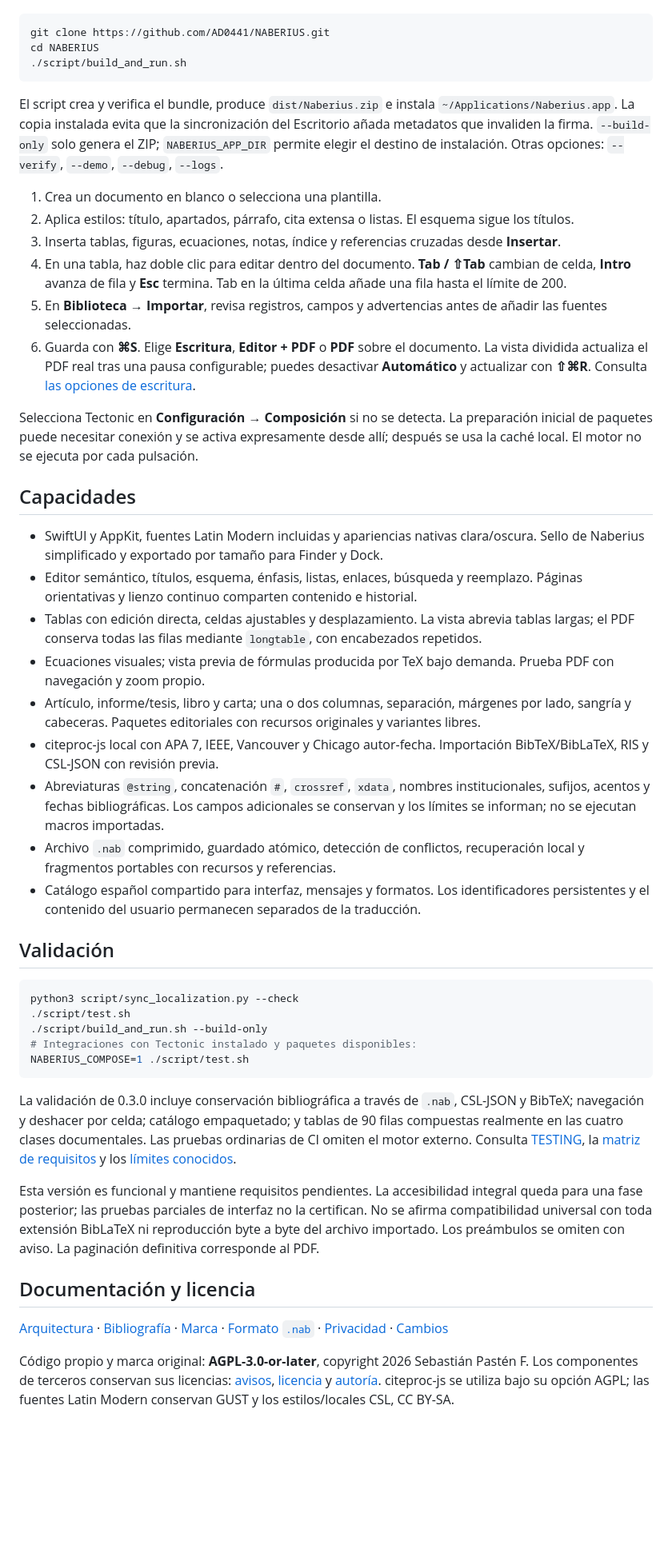
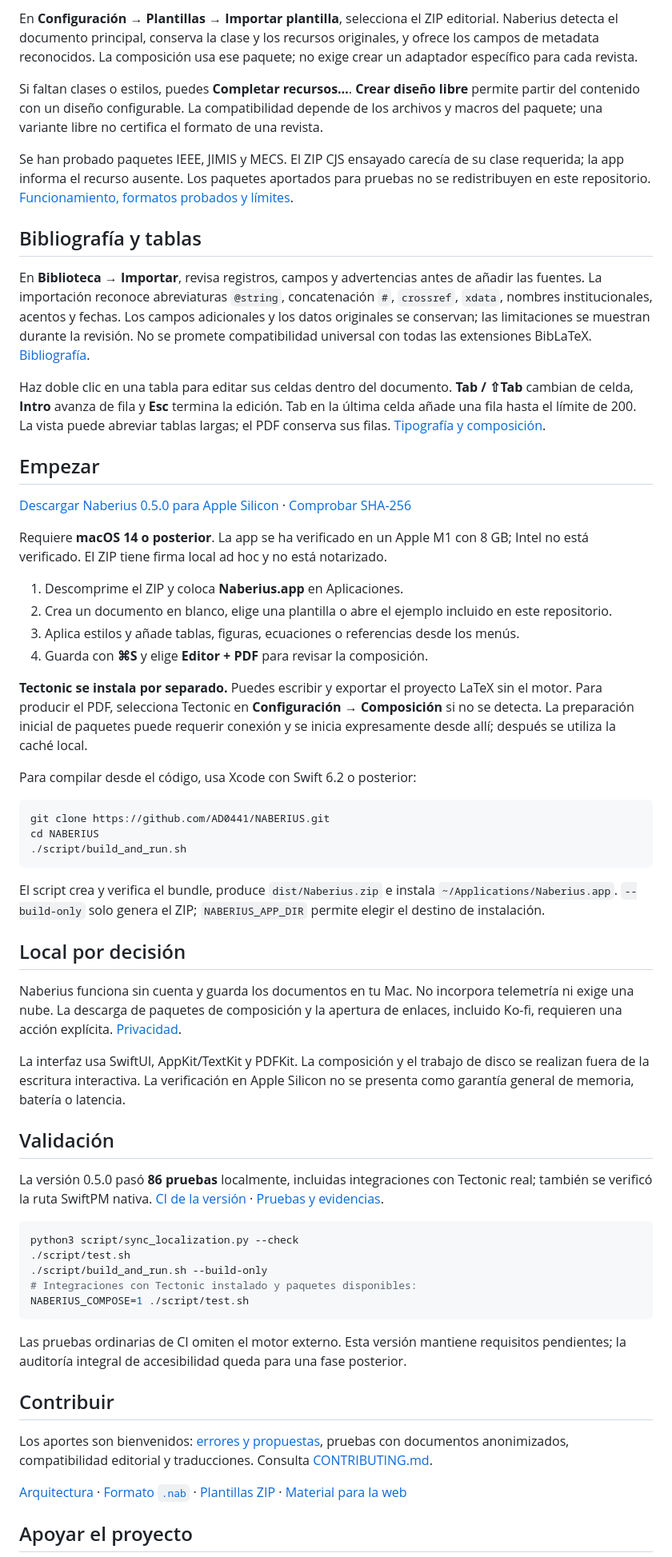
Before and after one commit to AD0441/NABERIUS, a Markdown page: README.md, the part around one of its changes. Shown at 80% size. Rendered like a GitHub page; blank space fills up the shorter version.

````diff
--- a/README.md
+++ b/README.md
@@ -37,3 +65,29 @@ Con Xcode y Swift 6.2 o posterior:
+En **Configuración → Plantillas → Importar plantilla**, selecciona el ZIP editorial. Naberius detecta el documento principal, conserva la clase y los recursos originales, y ofrece los campos de metadata reconocidos. La composición usa ese paquete; no exige crear un adaptador específico para cada revista.
+
+Si faltan clases o estilos, puedes **Completar recursos…**. **Crear diseño libre** permite partir del contenido con un diseño configurable. La compatibilidad depende de los archivos y macros del paquete; una variante libre no certifica el formato de una revista.
+
+Se han probado paquetes IEEE, JIMIS y MECS. El ZIP CJS ensayado carecía de su clase requerida; la app informa el recurso ausente. Los paquetes aportados para pruebas no se redistribuyen en este repositorio. [Funcionamiento, formatos probados y límites](docs/TEMPLATE_PACKAGES.md).
+
+## Bibliografía y tablas
+
+En **Biblioteca → Importar**, revisa registros, campos y advertencias antes de añadir las fuentes. La importación reconoce abreviaturas `@string`, concatenación `#`, `crossref`, `xdata`, nombres institucionales, acentos y fechas. Los campos adicionales y los datos originales se conservan; las limitaciones se muestran durante la revisión. No se promete compatibilidad universal con todas las extensiones BibLaTeX. [Bibliografía](docs/BIBLIOGRAPHY.md).
+
+Haz doble clic en una tabla para editar sus celdas dentro del documento. **Tab / ⇧Tab** cambian de celda, **Intro** avanza de fila y **Esc** termina la edición. Tab en la última celda añade una fila hasta el límite de 200. La vista puede abreviar tablas largas; el PDF conserva sus filas. [Tipografía y composición](docs/TYPESETTING.md).
+
+## Empezar
+
+[Descargar Naberius 0.5.0 para Apple Silicon](https://github.com/AD0441/NABERIUS/releases/tag/v0.5.0) · [Comprobar SHA-256](https://github.com/AD0441/NABERIUS/releases/download/v0.5.0/Naberius.zip.sha256)
+
+Requiere **macOS 14 o posterior**. La app se ha verificado en un Apple M1 con 8 GB; Intel no está verificado. El ZIP tiene firma local ad hoc y no está notarizado.
+
+1. Descomprime el ZIP y coloca **Naberius.app** en Aplicaciones.
+2. Crea un documento en blanco, elige una plantilla o abre el ejemplo incluido en este repositorio.
+3. Aplica estilos y añade tablas, figuras, ecuaciones o referencias desde los menús.
+4. Guarda con **⌘S** y elige **Editor + PDF** para revisar la composición.
+
+**Tectonic se instala por separado.** Puedes escribir y exportar el proyecto LaTeX sin el motor. Para producir el PDF, selecciona Tectonic en **Configuración → Composición** si no se detecta. La preparación inicial de paquetes puede requerir conexión y se inicia expresamente desde allí; después se utiliza la caché local.
+
+Para compilar desde el código, usa Xcode con Swift 6.2 o posterior:
 
 ```sh
 git clone https://github.com/AD0441/NABERIUS.git
@@ -41,30 +95,17 @@ cd NABERIUS
 ./script/build_and_run.sh
 ```
 
-El script crea y verifica el bundle, produce `dist/Naberius.zip` e instala `~/Applications/Naberius.app`. La copia instalada evita que la sincronización del Escritorio añada metadatos que invaliden la firma. `--build-only` solo genera el ZIP; `NABERIUS_APP_DIR` permite elegir el destino de instalación. Otras opciones: `--verify`, `--demo`, `--debug`, `--logs`.
+El script crea y verifica el bundle, produce `dist/Naberius.zip` e instala `~/Applications/Naberius.app`. `--build-only` solo genera el ZIP; `NABERIUS_APP_DIR` permite elegir el destino de instalación.
 
-1. Crea un documento en blanco o selecciona una plantilla.
-2. Aplica estilos: título, apartados, párrafo, cita extensa o listas. El esquema sigue los títulos.
-3. Inserta tablas, figuras, ecuaciones, notas, índice y referencias cruzadas desde **Insertar**.
-4. En una tabla, haz doble clic para editar dentro del documento. **Tab / ⇧Tab** cambian de celda, **Intro** avanza de fila y **Esc** termina. Tab en la última celda añade una fila hasta el límite de 200.
-5. En **Biblioteca → Importar**, revisa registros, campos y advertencias antes de añadir las fuentes seleccionadas.
-6. Guarda con **⌘S**. Elige **Escritura**, **Editor + PDF** o **PDF** sobre el documento. La vista dividida actualiza el PDF real tras una pausa configurable; puedes desactivar **Automático** y actualizar con **⇧⌘R**. Consulta [las opciones de escritura](docs/EDITOR_MODES.md).
+## Local por decisión
 
-Selecciona Tectonic en **Configuración → Composición** si no se detecta. La preparación inicial de paquetes puede necesitar conexión y se activa expresamente desde allí; después se usa la caché local. El motor no se ejecuta por cada pulsación.
+Naberius funciona sin cuenta y guarda los documentos en tu Mac. No incorpora telemetría ni exige una nube. La descarga de paquetes de composición y la apertura de enlaces, incluido Ko-fi, requieren una acción explícita. [Privacidad](docs/PRIVACY.md).
 
-## Capacidades
-
-- SwiftUI y AppKit, fuentes Latin Modern incluidas y apariencias nativas clara/oscura. Sello de Naberius simplificado y exportado por tamaño para Finder y Dock.
-- Editor semántico, títulos, esquema, énfasis, listas, enlaces, búsqueda y reemplazo. Páginas orientativas y lienzo continuo comparten contenido e historial.
-- Tablas con edición directa, celdas ajustables y desplazamiento. La vista abrevia tablas largas; el PDF conserva todas las filas mediante `longtable`, con encabezados repetidos.
-- Ecuaciones visuales; vista previa de fórmulas producida por TeX bajo demanda. Prueba PDF con navegación y zoom propio.
-- Artículo, informe/tesis, libro y carta; una o dos columnas, separación, márgenes por lado, sangría y cabeceras. Paquetes editoriales con recursos originales y variantes libres.
-- citeproc-js local con APA 7, IEEE, Vancouver y Chicago autor-fecha. Importación BibTeX/BibLaTeX, RIS y CSL-JSON con revisión previa.
-- Abreviaturas `@string`, concatenación `#`, `crossref`, `xdata`, nombres institucionales, sufijos, acentos y fechas bibliográficas. Los campos adicionales se conservan y los límites se informan; no se ejecutan macros importadas.
-- Archivo `.nab` comprimido, guardado atómico, detección de conflictos, recuperación local y fragmentos portables con recursos y referencias.
-- Catálogo español compartido para interfaz, mensajes y formatos. Los identificadores persistentes y el contenido del usuario permanecen separados de la traducción.
+La interfaz usa SwiftUI, AppKit/TextKit y PDFKit. La composición y el trabajo de disco se realizan fuera de la escritura interactiva. La verificación en Apple Silicon no se presenta como garantía general de memoria, batería o latencia.
 
 ## Validación
+
+La versión 0.5.0 pasó **86 pruebas** localmente, incluidas integraciones con Tectonic real; también se verificó la ruta SwiftPM nativa. [CI de la versión](https://github.com/AD0441/NABERIUS/actions/runs/41265658069) · [Pruebas y evidencias](docs/TESTING.md).
 
 ```sh
 python3 script/sync_localization.py --check
@@ -74,13 +115,13 @@ python3 script/sync_localization.py --check
 NABERIUS_COMPOSE=1 ./script/test.sh
 ```
 
-La validación de 0.3.0 incluye conservación bibliográfica a través de `.nab`, CSL-JSON y BibTeX; navegación y deshacer por celda; catálogo empaquetado; y tablas de 90 filas compuestas realmente en las cuatro clases documentales. Las pruebas ordinarias de CI omiten el motor externo. Consulta [TESTING](docs/TESTING.md), la [matriz de requisitos](docs/STATUS.md) y los [límites conocidos](docs/LIMITATIONS.md).
+Las pruebas ordinarias de CI omiten el motor externo. Esta versión mantiene requisitos pendientes; la auditoría integral de accesibilidad queda para una fase posterior.
 
-Esta versión es funcional y mantiene requisitos pendientes. La accesibilidad integral queda para una fase posterior; las pruebas parciales de interfaz no la certifican. No se afirma compatibilidad universal con toda extensión BibLaTeX ni reproducción byte a byte del archivo importado. Los preámbulos se omiten con aviso. La paginación definitiva corresponde al PDF.
+## Contribuir
 
-## Documentación y licencia
+Los aportes son bienvenidos: [errores y propuestas](https://github.com/AD0441/NABERIUS/issues), pruebas con documentos anonimizados, compatibilidad editorial y traducciones. Consulta [CONTRIBUTING.md](CONTRIBUTING.md).
 
-[Arquitectura](docs/ARCHITECTURE.md) · [Bibliografía](docs/BIBLIOGRAPHY.md) · [Marca](docs/BRAND.md) · [Formato `.nab`](docs/DOCUMENT_FORMAT.md) · [Privacidad](docs/PRIVACY.md) · [Cambios](CHANGELOG.md)
+[Arquitectura](docs/ARCHITECTURE.md) · [Formato `.nab`](docs/DOCUMENT_FORMAT.md) · [Plantillas ZIP](docs/TEMPLATE_PACKAGES.md) · [Material para la web](docs/PRESENTATION.md)
 
-Código propio y marca original: **AGPL-3.0-or-later**, copyright 2026 Sebastián Pastén F. Los componentes de terceros conservan sus licencias: [avisos](THIRD_PARTY_NOTICES.md), [licencia](LICENSE) y [autoría](COPYRIGHT). citeproc-js se utiliza bajo su opción AGPL; las fuentes Latin Modern conservan GUST y los estilos/locales CSL, CC BY-SA.
+## Apoyar el proyecto
 
````
Also changed, not shown: other parts of README.md (+68 -26 lines), docs/PRESENTATION.md (added, +41 -0 lines), docs/assets/marketing/naberius-cover.jpg (added), docs/screenshots/editor-pdf-0.5.jpg (added), 3 other files.
